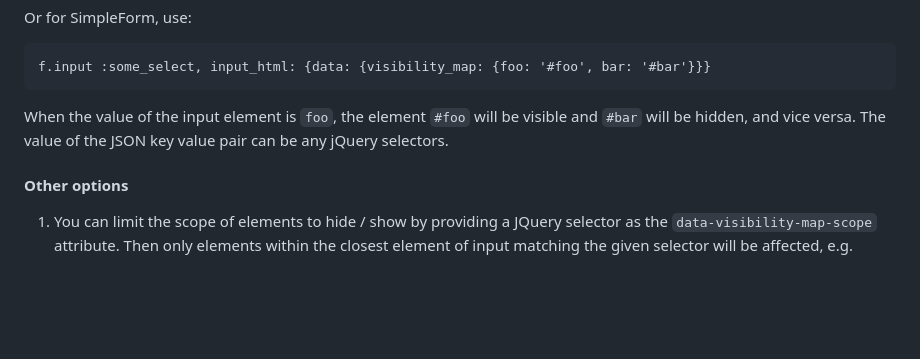
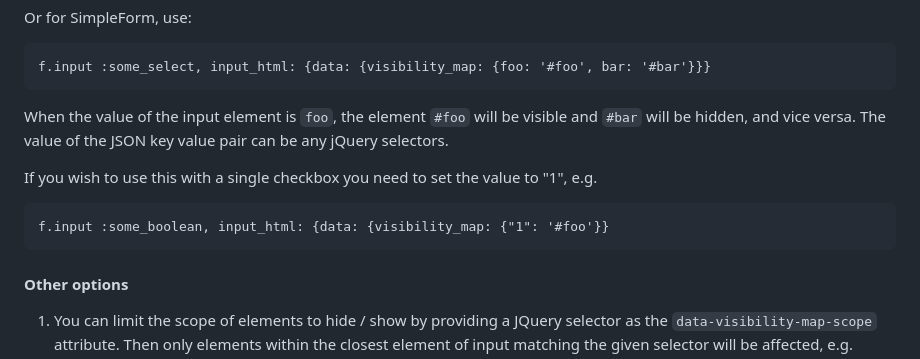
Before and after one commit to epigenesys/epi-js-npm, a Markdown page: README.md, the part around the change. GitHub-like rendering; blank space fills up the shorter version.

Commit message:
add a small description on using visibility map with a single checkbox

````diff
--- a/README.md
+++ b/README.md
@@ -102,6 +102,10 @@ Or for SimpleForm, use:
 
 When the value of the input element is `foo`, the element `#foo` will be visible and `#bar` will be hidden, and vice versa. The value of the JSON key value pair can be any jQuery selectors.
 
+If you wish to use this with a single checkbox you need to set the value to "1", e.g.
+```
+f.input :some_boolean, input_html: {data: {visibility_map: {"1": '#foo'}}
+```
 #### Other options
 1. You can limit the scope of elements to hide / show by providing a JQuery selector as the `data-visibility-map-scope` attribute. Then only elements within the closest element of input matching the given selector will be affected, e.g.
 
````
